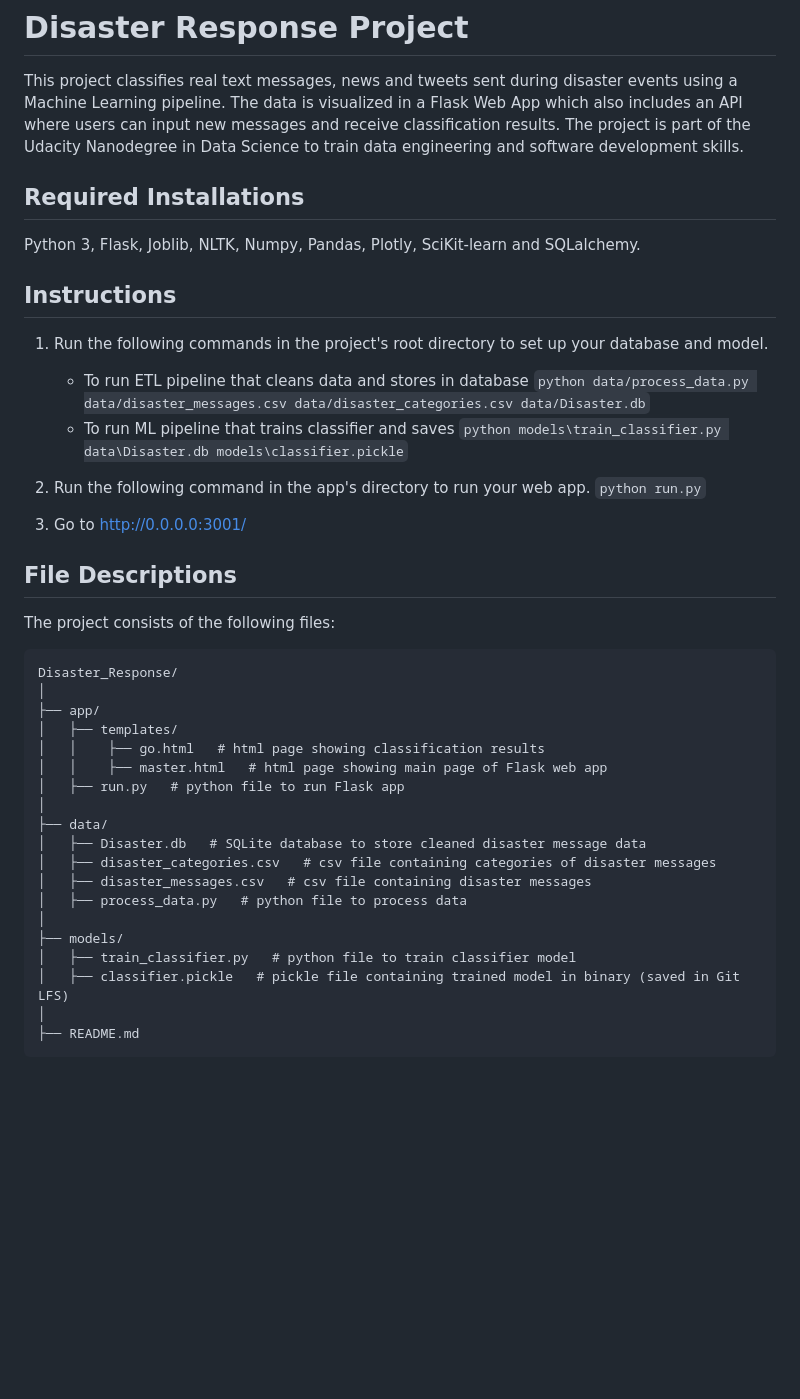
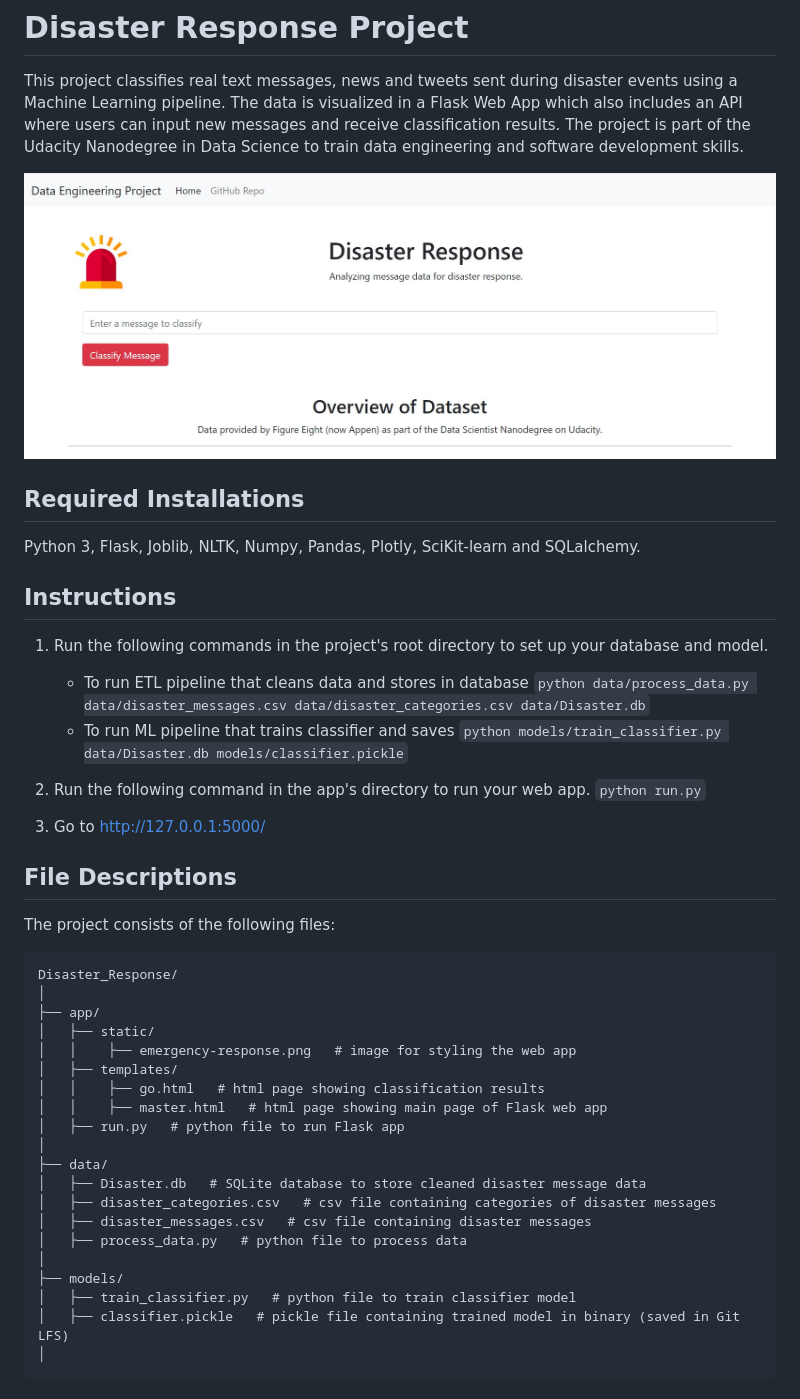
Before and after one commit to JuttaR/NLP_Disaster_Response, a Markdown page: README.md, the part around the change printed below. Rendered like a GitHub page; pictures changed too: screenshot_1.jpg (added); blank space fills up the shorter version.

Commit message:
Added screenshots to README

````diff
--- a/README.md
+++ b/README.md
@@ -2,6 +2,8 @@
 This project classifies real text messages, news and tweets sent during disaster events using a Machine Learning pipeline.
 The data is visualized in a Flask Web App which also includes an API where users can input new messages and receive classification results.
 The project is part of the Udacity Nanodegree in Data Science to train data engineering and software development skills.
+
+![Screenshot 1](screenshot_1.jpg)
 
 ## Required Installations
 Python 3, Flask, Joblib, NLTK, Numpy, Pandas, Plotly, SciKit-learn and SQLalchemy.
@@ -12,12 +14,12 @@ Python 3, Flask, Joblib, NLTK, Numpy, Pandas, Plotly, SciKit-learn and SQLalchem
     - To run ETL pipeline that cleans data and stores in database
         `python data/process_data.py data/disaster_messages.csv data/disaster_categories.csv data/Disaster.db`
     - To run ML pipeline that trains classifier and saves
-        `python models\train_classifier.py data\Disaster.db models\classifier.pickle`
+        `python models/train_classifier.py data/Disaster.db models/classifier.pickle`
 
 2. Run the following command in the app's directory to run your web app.
     `python run.py`
 
-3. Go to http://0.0.0.0:3001/
+3. Go to http://127.0.0.1:5000/
 
 ## File Descriptions
 The project consists of the following files:
@@ -25,6 +27,8 @@ The project consists of the following files:
 Disaster_Response/
 │
 ├── app/
+│   ├── static/
+│   │    ├── emergency-response.png   # image for styling the web app
 │   ├── templates/
 │   │    ├── go.html   # html page showing classification results
 │   │    ├── master.html   # html page showing main page of Flask web app
@@ -40,5 +44,4 @@ Disaster_Response/
 │   ├── train_classifier.py   # python file to train classifier model
 │   ├── classifier.pickle   # pickle file containing trained model in binary (saved in Git LFS)
 │
-├── README.md
 ```
````
Also changed, not shown: other parts of README.md (+7 -0 lines), screenshot_2.jpg (added).
